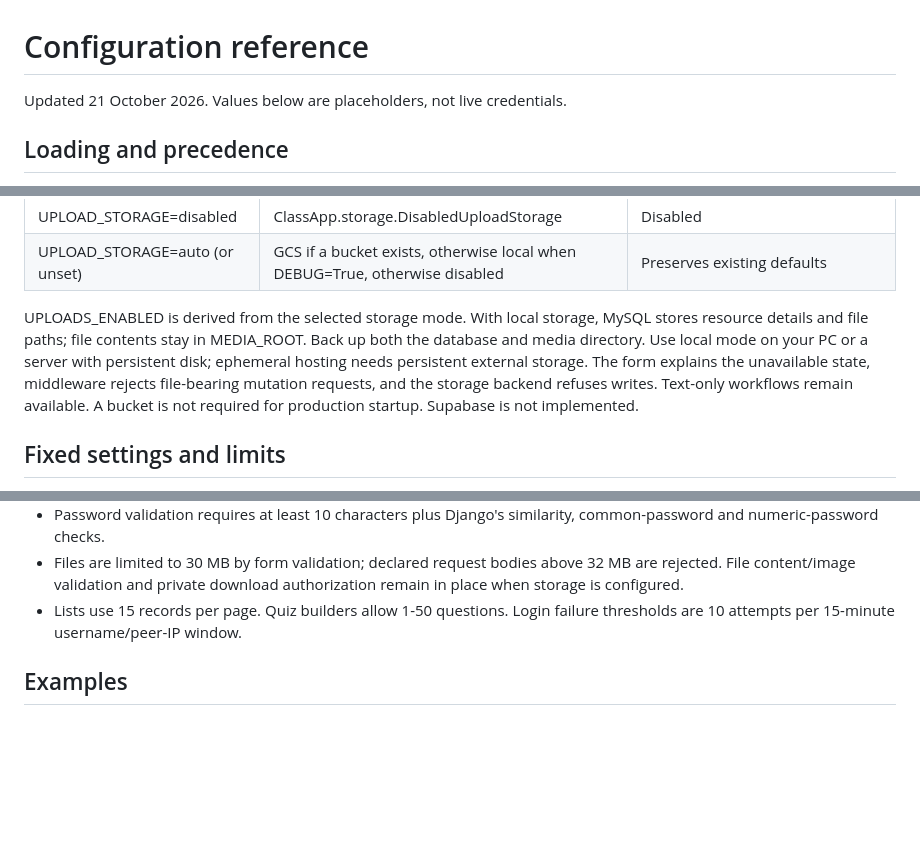
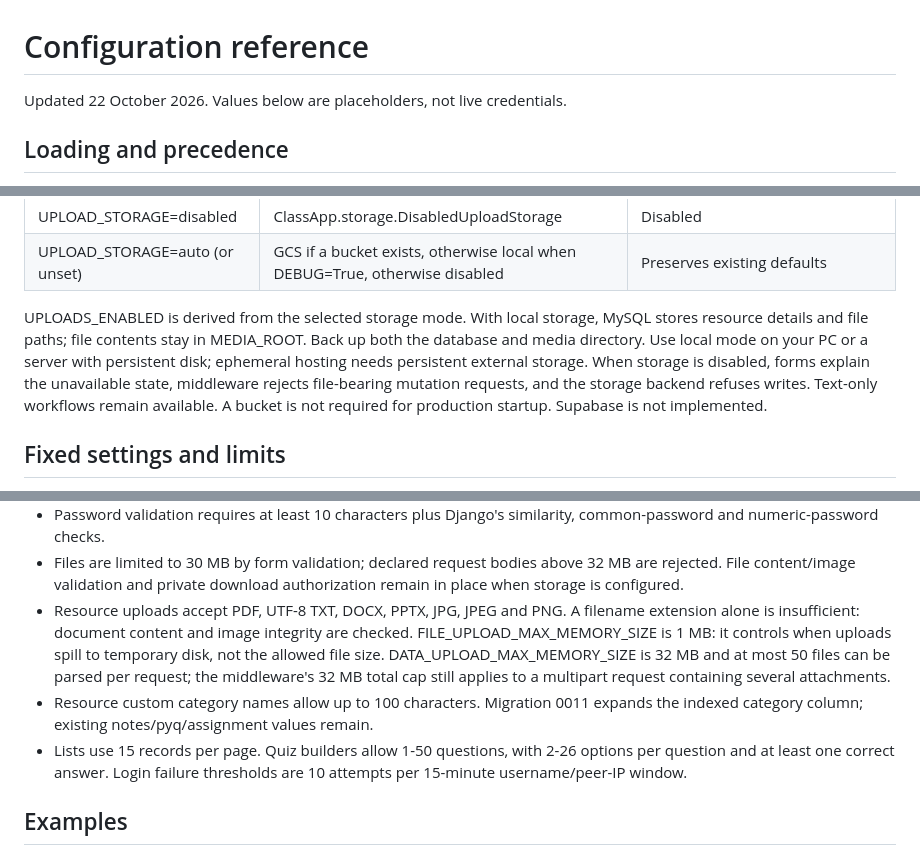
Before and after one commit to Salonipatill/TeachTrack, a Markdown page: docs/CONFIGURATION_REFERENCE.md, 3 parts joined by grey strips. GitHub-like rendering; blank space fills up the shorter version.

Commit message:
Update CONFIGURATION_REFERENCE.md for date correction and clarify resource upload details

```diff
--- a/docs/CONFIGURATION_REFERENCE.md
+++ b/docs/CONFIGURATION_REFERENCE.md
@@ -1,6 +1,6 @@
 # Configuration reference
 
-Updated 21 October 2026. Values below are placeholders, not live credentials.
+Updated 22 October 2026. Values below are placeholders, not live credentials.
 
 ## Loading and precedence
 
@@ -75,9 +75,9 @@ UPLOADS_ENABLED is derived from the selected storage mode. With local storage,
 MySQL stores resource details and file paths; file contents stay in MEDIA_ROOT.
 Back up both the database and media directory. Use local mode on your PC or a
 server with persistent disk; ephemeral hosting needs persistent external storage.
-The form explains the
-unavailable state, middleware rejects file-bearing mutation requests, and the
-storage backend refuses writes. Text-only workflows remain available. A bucket
+When storage is disabled, forms explain the unavailable state, middleware rejects
+file-bearing mutation requests, and the storage backend refuses writes.
+Text-only workflows remain available. A bucket
 is not required for production startup. Supabase is not implemented.
 
 ## Fixed settings and limits
@@ -96,7 +96,16 @@ is not required for production startup. Supabase is not implemented.
 - Files are limited to 30 MB by form validation; declared request bodies above
   32 MB are rejected. File content/image validation and private download
   authorization remain in place when storage is configured.
-- Lists use 15 records per page. Quiz builders allow 1-50 questions. Login failure
+- Resource uploads accept PDF, UTF-8 TXT, DOCX, PPTX, JPG, JPEG and PNG. A filename
+  extension alone is insufficient: document content and image integrity are checked.
+  FILE_UPLOAD_MAX_MEMORY_SIZE is 1 MB: it controls when uploads spill to temporary
+  disk, not the allowed file size. DATA_UPLOAD_MAX_MEMORY_SIZE is 32 MB and at
+  most 50 files can be parsed per request; the middleware's 32 MB total cap still
+  applies to a multipart request containing several attachments.
+- Resource custom category names allow up to 100 characters. Migration 0011
+  expands the indexed category column; existing notes/pyq/assignment values remain.
+- Lists use 15 records per page. Quiz builders allow 1-50 questions, with 2-26
+  options per question and at least one correct answer. Login failure
   thresholds are 10 attempts per 15-minute username/peer-IP window.
 
 ## Examples
```
